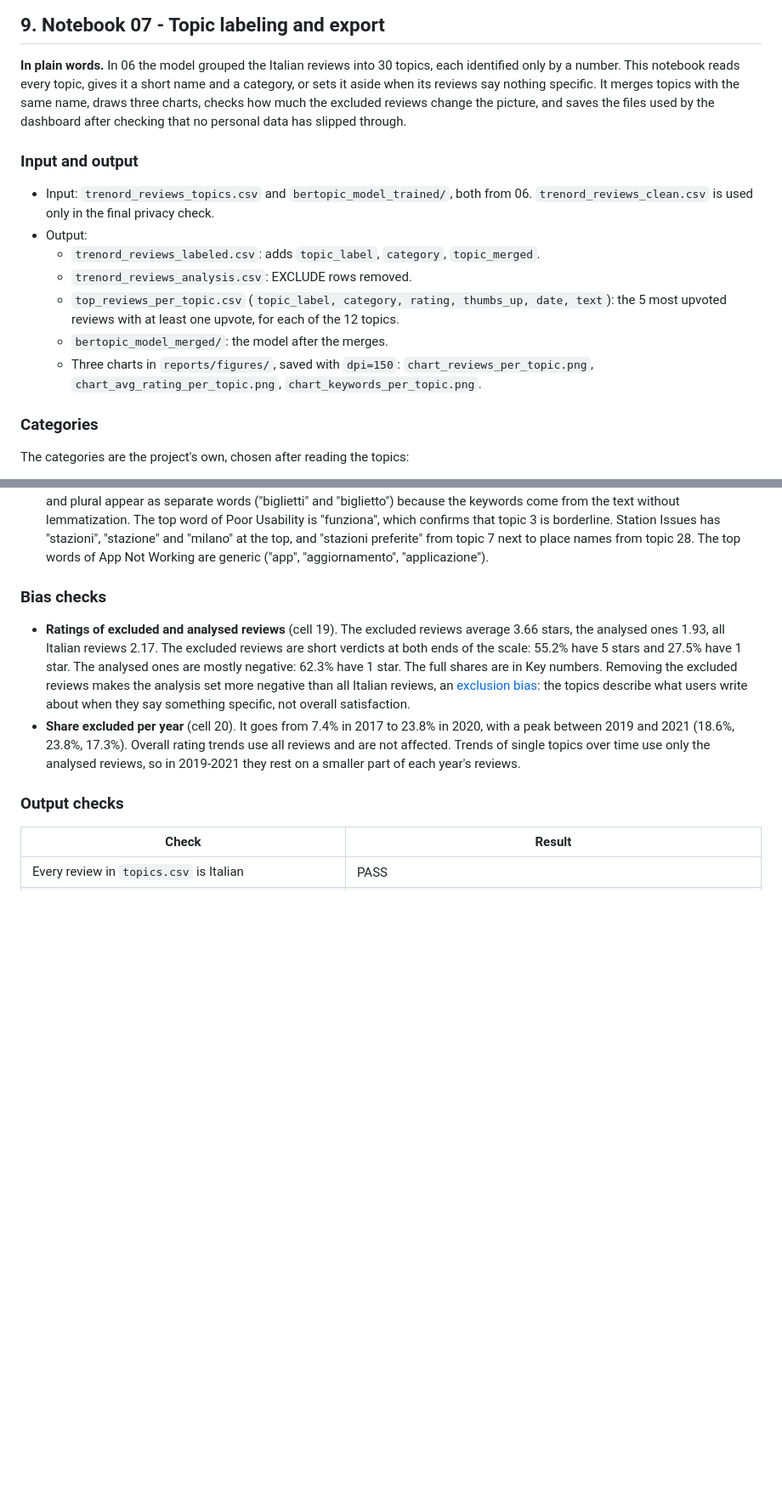
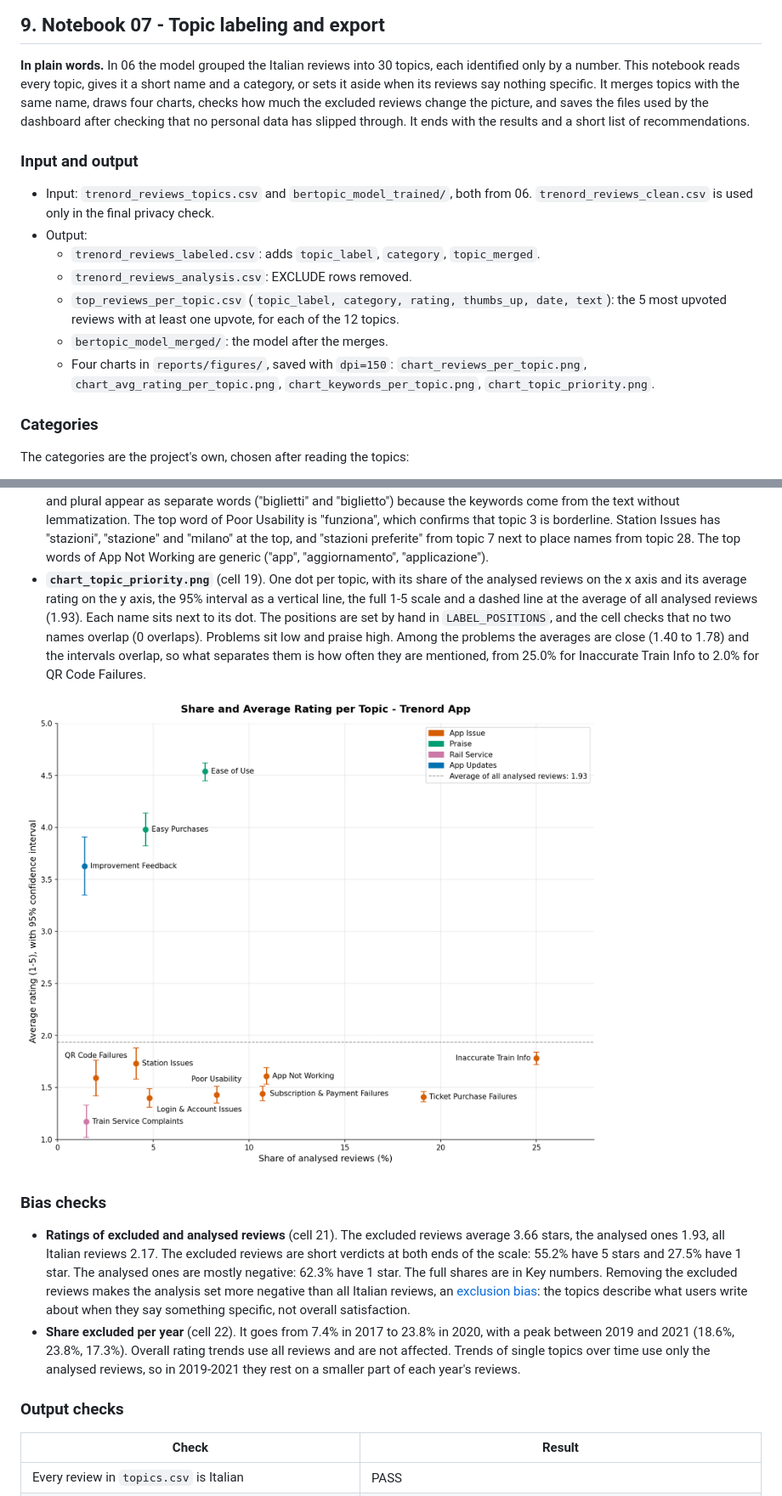
Before and after one commit to paolotroia-datavizlab/trenord-reviews-bertopic, a Markdown page: docs/architecture.md, 2 parts joined by grey strips. Shown at 85% size. Drawn GitHub-style; pictures changed too: reports/figures/chart_topic_priority.png (added); blank space fills up the shorter version.

```diff
--- a/docs/architecture.md
+++ b/docs/architecture.md
@@ -774,8 +778,9 @@ sets MMR again before merging.
 
 **In plain words.** In 06 the model grouped the Italian reviews into 30 topics, each identified only by a number.
 This notebook reads every topic, gives it a short name and a category, or sets it aside when its reviews say nothing
-specific. It merges topics with the same name, draws three charts, checks how much the excluded reviews change the
-picture, and saves the files used by the dashboard after checking that no personal data has slipped through.
+specific. It merges topics with the same name, draws four charts, checks how much the excluded reviews change the
+picture, and saves the files used by the dashboard after checking that no personal data has slipped through. It ends
+with the results and a short list of recommendations.
 
 ### Input and output
 - Input: `trenord_reviews_topics.csv` and `bertopic_model_trained/`, both from 06. `trenord_reviews_clean.csv` is used only
@@ -786,8 +791,8 @@ picture, and saves the files used by the dashboard after checking that no person
   - `top_reviews_per_topic.csv` (`topic_label, category, rating, thumbs_up, date, text`): the 5 most upvoted reviews
     with at least one upvote, for each of the 12 topics.
   - `bertopic_model_merged/`: the model after the merges.
-  - Three charts in `reports/figures/`, saved with `dpi=150`: `chart_reviews_per_topic.png`,
-    `chart_avg_rating_per_topic.png`, `chart_keywords_per_topic.png`.
+  - Four charts in `reports/figures/`, saved with `dpi=150`: `chart_reviews_per_topic.png`,
+    `chart_avg_rating_per_topic.png`, `chart_keywords_per_topic.png`, `chart_topic_priority.png`.
 
 ### Categories
 The categories are the project's own, chosen after reading the topics:
@@ -941,15 +947,23 @@ All three use the [Okabe-Ito palette](glossary.md#okabe-ito-palette) for the cat
   borderline. Station Issues has "stazioni", "stazione" and "milano" at the top, and "stazioni preferite" from
   topic 7 next to place names from topic 28. The top words of App Not Working are generic ("app", "aggiornamento",
   "applicazione").
+- **`chart_topic_priority.png`** (cell 19). One dot per topic, with its share of the analysed reviews on the x axis
+  and its average rating on the y axis, the 95% interval as a vertical line, the full 1-5 scale and a dashed line at
+  the average of all analysed reviews (1.93). Each name sits next to its dot. The positions are set by hand in
+  `LABEL_POSITIONS`, and the cell checks that no two names overlap (0 overlaps). Problems sit low and praise high.
+  Among the problems the averages are close (1.40 to 1.78) and the intervals overlap, so what separates them is how
+  often they are mentioned, from 25.0% for Inaccurate Train Info to 2.0% for QR Code Failures.
+
+![Share and average rating per topic](../reports/figures/chart_topic_priority.png)
 
 ### Bias checks
-- **Ratings of excluded and analysed reviews** (cell 19). The excluded reviews average 3.66 stars, the analysed ones
+- **Ratings of excluded and analysed reviews** (cell 21). The excluded reviews average 3.66 stars, the analysed ones
   1.93, all Italian reviews 2.17. The excluded reviews are short verdicts at both ends of the scale: 55.2% have 5
   stars and 27.5% have 1 star. The analysed ones are mostly negative: 62.3% have 1 star. The full shares are in Key
   numbers. Removing the excluded reviews makes the analysis set more negative than all Italian reviews, an
   [exclusion bias](glossary.md#exclusion-bias): the topics describe what users write about when they say something
   specific, not overall satisfaction.
-- **Share excluded per year** (cell 20). It goes from 7.4% in 2017 to 23.8% in 2020, with a peak between 2019 and
+- **Share excluded per year** (cell 22). It goes from 7.4% in 2017 to 23.8% in 2020, with a peak between 2019 and
   2021 (18.6%, 23.8%, 17.3%). Overall rating trends use all reviews and are not affected. Trends of single topics over
   time use only the analysed reviews, so in 2019-2021 they rest on a smaller part of each year's reviews.
 
```
Also changed, not shown: other parts of docs/architecture.md (+46 -10 lines), README.md (+13 -0 lines), 8 other files.
